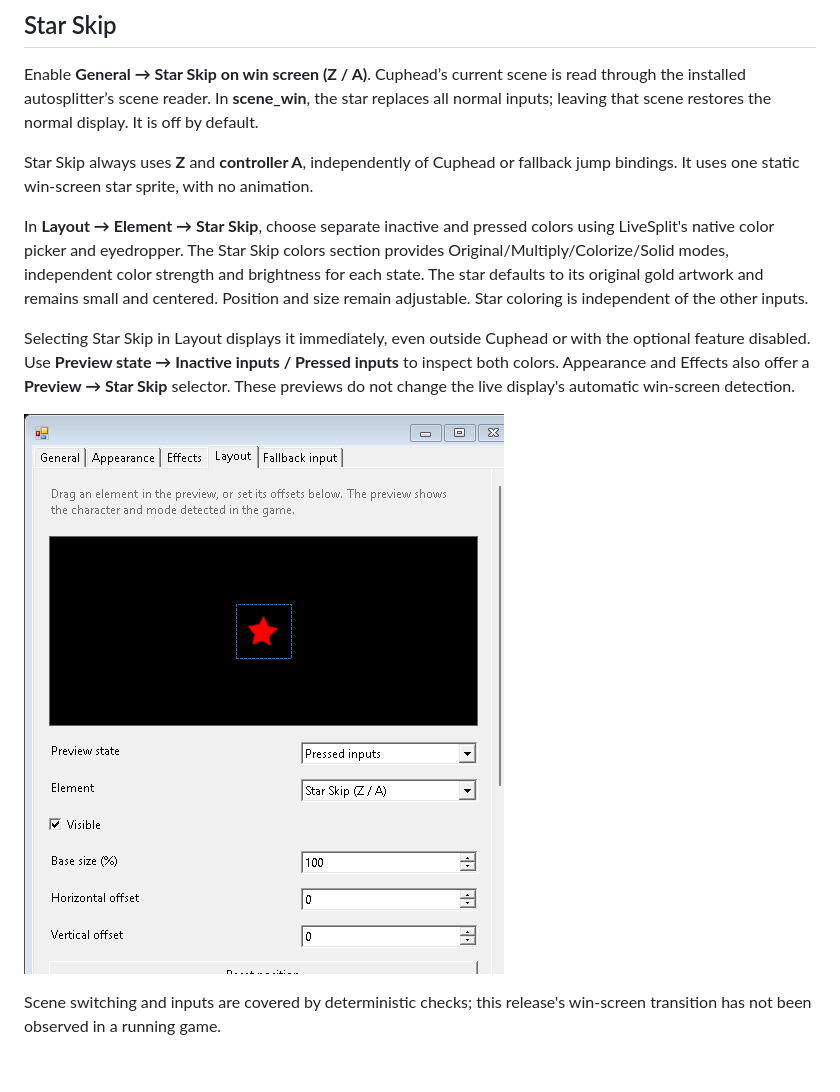
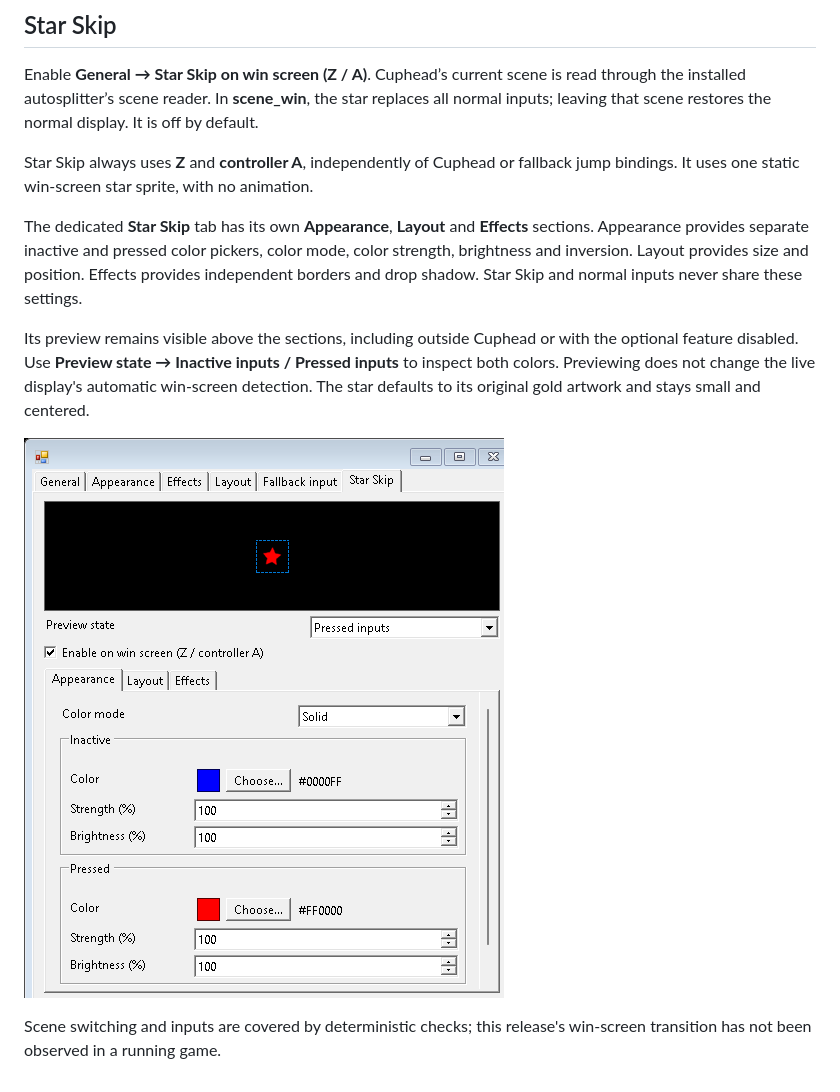
Before and after one commit to souldevss/LiveSplit.CupheadInputDisplay, a Markdown page: README.md, the part around one of its changes. Drawn GitHub-style; pictures changed too: docs/star-settings-preview.png.

```diff
--- a/README.md
+++ b/README.md
@@ -94,9 +93,9 @@ Enable **General → Star Skip on win screen (Z / A)**. Cuphead’s current scen
 
 Star Skip always uses **Z** and **controller A**, independently of Cuphead or fallback jump bindings. It uses one static win-screen star sprite, with no animation.
 
-In **Layout → Element → Star Skip**, choose separate inactive and pressed colors using LiveSplit's native color picker and eyedropper. The Star Skip colors section provides Original/Multiply/Colorize/Solid modes, independent color strength and brightness for each state. The star defaults to its original gold artwork and remains small and centered. Position and size remain adjustable. Star coloring is independent of the other inputs.
+The dedicated **Star Skip** tab has its own **Appearance**, **Layout** and **Effects** sections. Appearance provides separate inactive and pressed color pickers, color mode, color strength, brightness and inversion. Layout provides size and position. Effects provides independent borders and drop shadow. Star Skip and normal inputs never share these settings.
 
-Selecting Star Skip in Layout displays it immediately, even outside Cuphead or with the optional feature disabled. Use **Preview state → Inactive inputs / Pressed inputs** to inspect both colors. Appearance and Effects also offer a **Preview → Star Skip** selector. These previews do not change the live display's automatic win-screen detection.
+Its preview remains visible above the sections, including outside Cuphead or with the optional feature disabled. Use **Preview state → Inactive inputs / Pressed inputs** to inspect both colors. Previewing does not change the live display's automatic win-screen detection. The star defaults to its original gold artwork and stays small and centered.
 
 ![Star Skip in settings](docs/star-settings-preview.png)
 
```
Also changed, not shown: other parts of README.md (+3 -4 lines), docs/releases/v1.4.0.md (+4 -3 lines), docs/effects-preview.png, docs/settings-preview.png, 8 other files.
